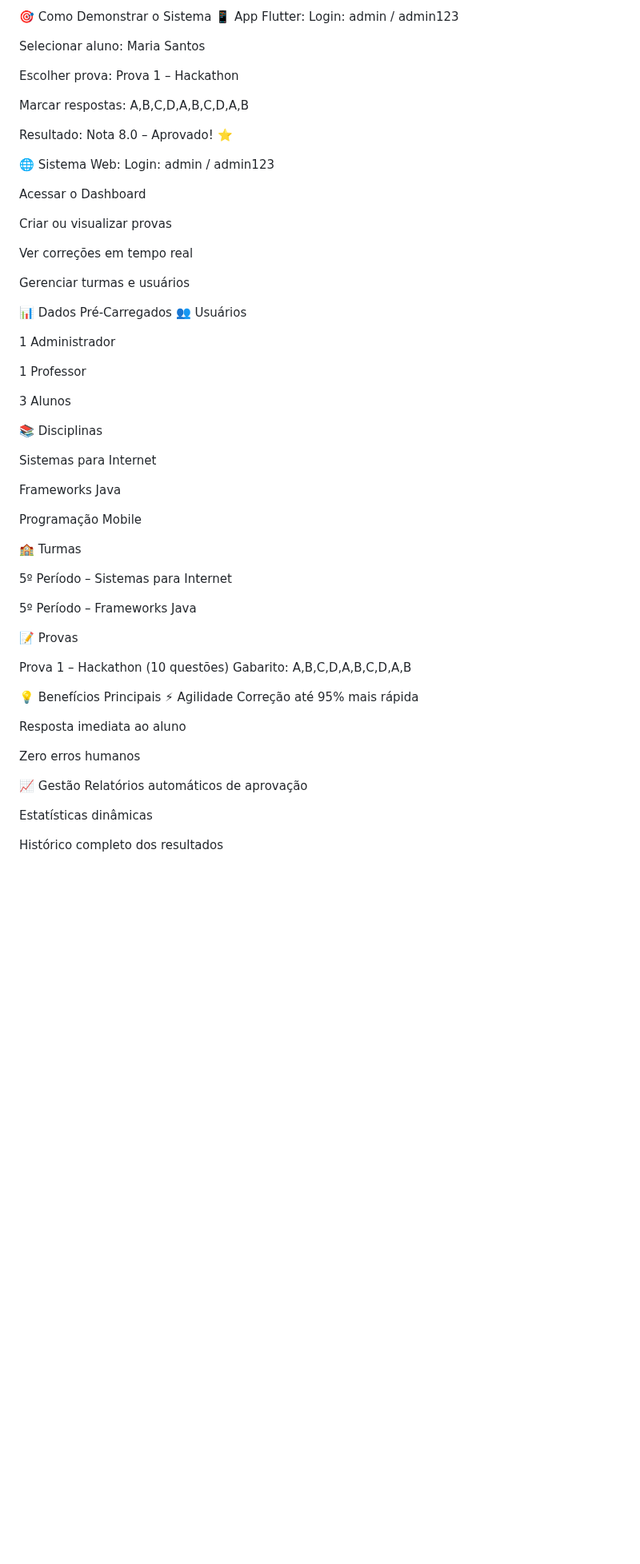
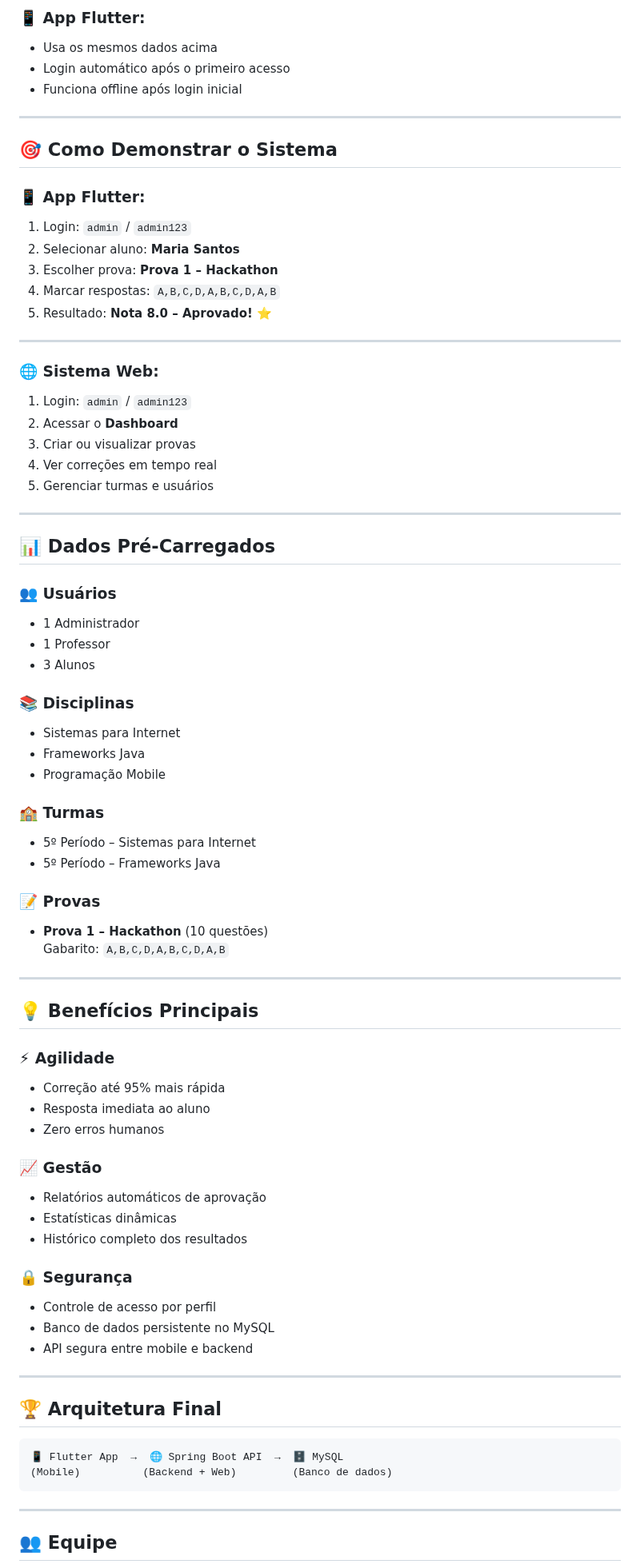
Before and after one commit to gabriel7419/Hackaton2025, a Markdown page: README.md, the part around one of its changes. Shown at 80% size. GitHub-like rendering; blank space fills up the shorter version.

````diff
--- a/README.md
+++ b/README.md
@@ -80,67 +85,81 @@ Funciona offline após login inicial
 
-🎯 Como Demonstrar o Sistema
-📱 App Flutter:
-Login: admin / admin123
+### 📱 App Flutter:
 
-Selecionar aluno: Maria Santos
+- Usa os mesmos dados acima
+- Login automático após o primeiro acesso
+- Funciona offline após login inicial
 
-Escolher prova: Prova 1 – Hackathon
+---
 
-Marcar respostas: A,B,C,D,A,B,C,D,A,B
+## 🎯 Como Demonstrar o Sistema
 
-Resultado: Nota 8.0 – Aprovado! ⭐
+### 📱 App Flutter:
+1. Login: `admin` / `admin123`
+2. Selecionar aluno: **Maria Santos**
+3. Escolher prova: **Prova 1 – Hackathon**
+4. Marcar respostas: `A,B,C,D,A,B,C,D,A,B`
+5. Resultado: **Nota 8.0 – Aprovado! ⭐**
 
-🌐 Sistema Web:
-Login: admin / admin123
+---
 
-Acessar o Dashboard
+### 🌐 Sistema Web:
+1. Login: `admin` / `admin123`
+2. Acessar o **Dashboard**
+3. Criar ou visualizar provas
+4. Ver correções em tempo real
+5. Gerenciar turmas e usuários
 
-Criar ou visualizar provas
+---
 
-Ver correções em tempo real
+## 📊 Dados Pré-Carregados
 
-Gerenciar turmas e usuários
+### 👥 Usuários
+- 1 Administrador
+- 1 Professor
+- 3 Alunos
 
-📊 Dados Pré-Carregados
-👥 Usuários
+### 📚 Disciplinas
+- Sistemas para Internet
+- Frameworks Java
+- Programação Mobile
 
-1 Administrador
+### 🏫 Turmas
+- 5º Período – Sistemas para Internet
+- 5º Período – Frameworks Java
 
-1 Professor
+### 📝 Provas
+- **Prova 1 – Hackathon** (10 questões)
+  Gabarito: `A,B,C,D,A,B,C,D,A,B`
 
-3 Alunos
+---
 
-📚 Disciplinas
+## 💡 Benefícios Principais
 
-Sistemas para Internet
+### ⚡ Agilidade
+- Correção até 95% mais rápida
+- Resposta imediata ao aluno
+- Zero erros humanos
 
-Frameworks Java
+### 📈 Gestão
+- Relatórios automáticos de aprovação
+- Estatísticas dinâmicas
+- Histórico completo dos resultados
 
-Programação Mobile
+### 🔒 Segurança
+- Controle de acesso por perfil
+- Banco de dados persistente no MySQL
+- API segura entre mobile e backend
 
-🏫 Turmas
+---
 
-5º Período – Sistemas para Internet
+## 🏆 Arquitetura Final
 
-5º Período – Frameworks Java
+```
+📱 Flutter App  →  🌐 Spring Boot API  →  🗄 MySQL
+(Mobile)          (Backend + Web)         (Banco de dados)
+```
 
-📝 Provas
+---
 
-Prova 1 – Hackathon (10 questões)
-Gabarito: A,B,C,D,A,B,C,D,A,B
+## 👥 Equipe
 
-💡 Benefícios Principais
-⚡ Agilidade
-Correção até 95% mais rápida
-
-Resposta imediata ao aluno
-
-Zero erros humanos
-
-📈 Gestão
-Relatórios automáticos de aprovação
-
-Estatísticas dinâmicas
-
-Histórico completo dos resultados
-
````
Also changed, not shown: other parts of README.md (+60 -70 lines).
